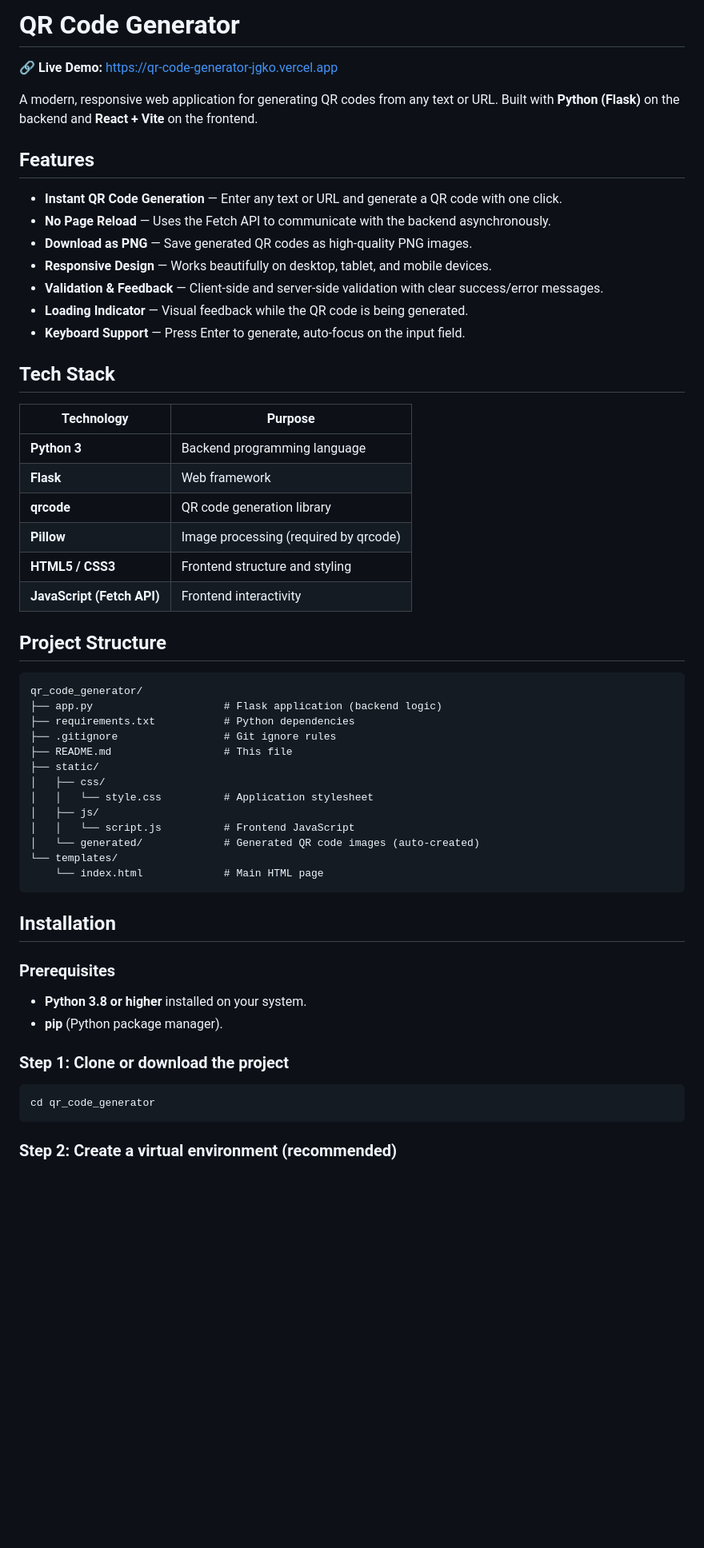
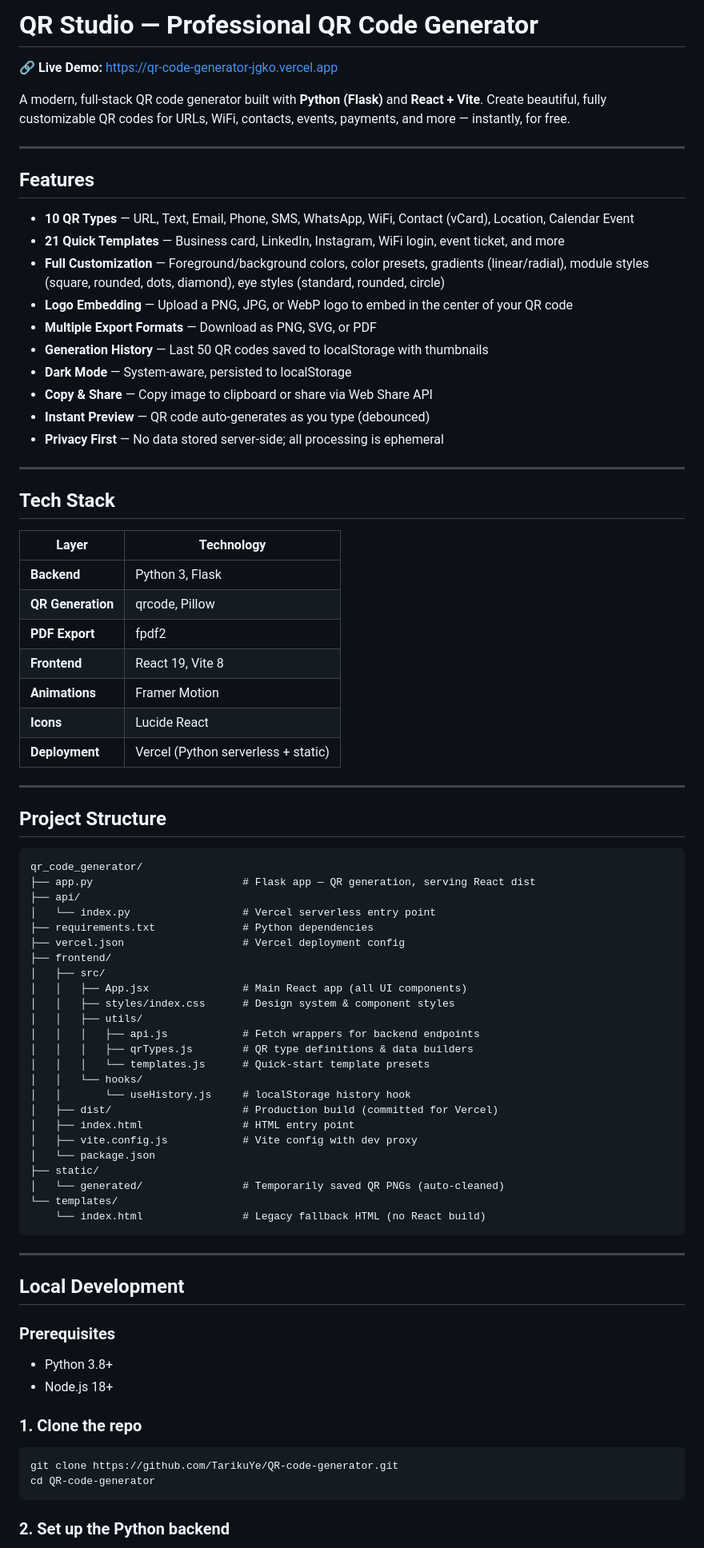
Before and after one commit to TarikuYe/QR-code-generator, a Markdown page: README.md, the part around one of its changes. Shown at 80% size. Rendered like a GitHub page; blank space fills up the shorter version.

Commit message:
docs: rewrite README for QR Studio with live demo, new stack, API docs

````diff
--- a/README.md
+++ b/README.md
@@ -1,60 +1,84 @@
-# QR Code Generator
+# QR Studio — Professional QR Code Generator
 
 🔗 **Live Demo:** [https://qr-code-generator-jgko.vercel.app](https://qr-code-generator-jgko.vercel.app)
 
-A modern, responsive web application for generating QR codes from any text or URL. Built with **Python (Flask)** on the backend and **React + Vite** on the frontend.
+A modern, full-stack QR code generator built with **Python (Flask)** and **React + Vite**. Create beautiful, fully customizable QR codes for URLs, WiFi, contacts, events, payments, and more — instantly, for free.
+
+---
 
 ## Features
 
-- **Instant QR Code Generation** — Enter any text or URL and generate a QR code with one click.
-- **No Page Reload** — Uses the Fetch API to communicate with the backend asynchronously.
-- **Download as PNG** — Save generated QR codes as high-quality PNG images.
-- **Responsive Design** — Works beautifully on desktop, tablet, and mobile devices.
-- **Validation & Feedback** — Client-side and server-side validation with clear success/error messages.
-- **Loading Indicator** — Visual feedback while the QR code is being generated.
-- **Keyboard Support** — Press Enter to generate, auto-focus on the input field.
+- **10 QR Types** — URL, Text, Email, Phone, SMS, WhatsApp, WiFi, Contact (vCard), Location, Calendar Event
+- **21 Quick Templates** — Business card, LinkedIn, Instagram, WiFi login, event ticket, and more
+- **Full Customization** — Foreground/background colors, color presets, gradients (linear/radial), module styles (square, rounded, dots, diamond), eye styles (standard, rounded, circle)
+- **Logo Embedding** — Upload a PNG, JPG, or WebP logo to embed in the center of your QR code
+- **Multiple Export Formats** — Download as PNG, SVG, or PDF
+- **Generation History** — Last 50 QR codes saved to localStorage with thumbnails
+- **Dark Mode** — System-aware, persisted to localStorage
+- **Copy & Share** — Copy image to clipboard or share via Web Share API
+- **Instant Preview** — QR code auto-generates as you type (debounced)
+- **Privacy First** — No data stored server-side; all processing is ephemeral
+
+---
 
 ## Tech Stack
 
-| Technology | Purpose |
+| Layer | Technology |
 |---|---|
-| **Python 3** | Backend programming language |
-| **Flask** | Web framework |
-| **qrcode** | QR code generation library |
-| **Pillow** | Image processing (required by qrcode) |
-| **HTML5 / CSS3** | Frontend structure and styling |
-| **JavaScript (Fetch API)** | Frontend interactivity |
+| **Backend** | Python 3, Flask |
+| **QR Generation** | qrcode, Pillow |
+| **PDF Export** | fpdf2 |
+| **Frontend** | React 19, Vite 8 |
+| **Animations** | Framer Motion |
+| **Icons** | Lucide React |
+| **Deployment** | Vercel (Python serverless + static) |
+
+---
 
 ## Project Structure
 
 ```
 qr_code_generator/
-├── app.py                     # Flask application (backend logic)
-├── requirements.txt           # Python dependencies
-├── .gitignore                 # Git ignore rules
-├── README.md                  # This file
+├── app.py                        # Flask app — QR generation, serving React dist
+├── api/
+│   └── index.py                  # Vercel serverless entry point
+├── requirements.txt              # Python dependencies
+├── vercel.json                   # Vercel deployment config
+├── frontend/
+│   ├── src/
+│   │   ├── App.jsx               # Main React app (all UI components)
+│   │   ├── styles/index.css      # Design system & component styles
+│   │   ├── utils/
+│   │   │   ├── api.js            # Fetch wrappers for backend endpoints
+│   │   │   ├── qrTypes.js        # QR type definitions & data builders
+│   │   │   └── templates.js      # Quick-start template presets
+│   │   └── hooks/
+│   │       └── useHistory.js     # localStorage history hook
+│   ├── dist/                     # Production build (committed for Vercel)
+│   ├── index.html                # HTML entry point
+│   ├── vite.config.js            # Vite config with dev proxy
+│   └── package.json
 ├── static/
-│   ├── css/
-│   │   └── style.css          # Application stylesheet
-│   ├── js/
-│   │   └── script.js          # Frontend JavaScript
-│   └── generated/             # Generated QR code images (auto-created)
+│   └── generated/                # Temporarily saved QR PNGs (auto-cleaned)
 └── templates/
-    └── index.html             # Main HTML page
+    └── index.html                # Legacy fallback HTML (no React build)
 ```
 
-## Installation
+---
+
+## Local Development
 
 ### Prerequisites
 
-- **Python 3.8 or higher** installed on your system.
-- **pip** (Python package manager).
+- Python 3.8+
+- Node.js 18+
 
-### Step 1: Clone or download the project
+### 1. Clone the repo
 
 ```bash
-cd qr_code_generator
+git clone https://github.com/TarikuYe/QR-code-generator.git
+cd QR-code-generator
 ```
 
-### Step 2: Create a virtual environment (recommended)
+### 2. Set up the Python backend
 
````
Also changed, not shown: other parts of README.md (+49 -70 lines).
